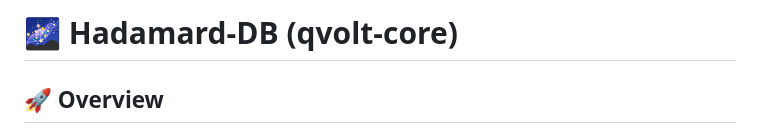
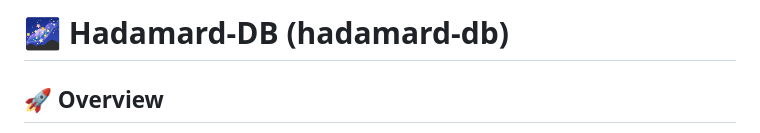
Before and after one commit to yagizyagli/hadamard-db, a Markdown page: README.md, the part around the change. GitHub-like rendering.

```diff
--- a/README.md
+++ b/README.md
@@ -1,4 +1,4 @@
-# 🌌 Hadamard-DB (qvolt-core)
+# 🌌 Hadamard-DB (hadamard-db)
 
 
 ## 🚀 Overview
```
